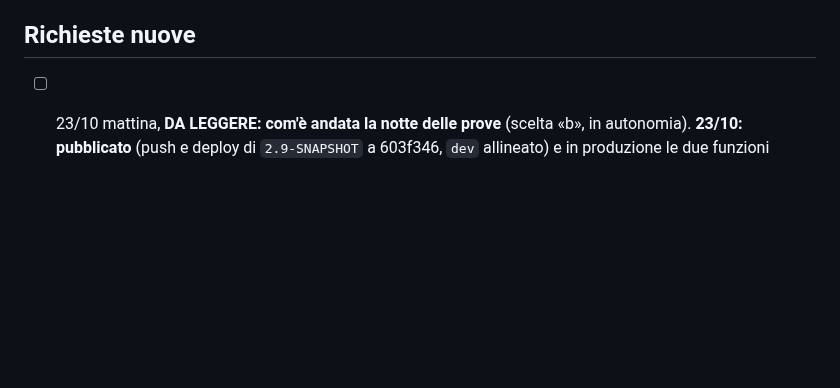
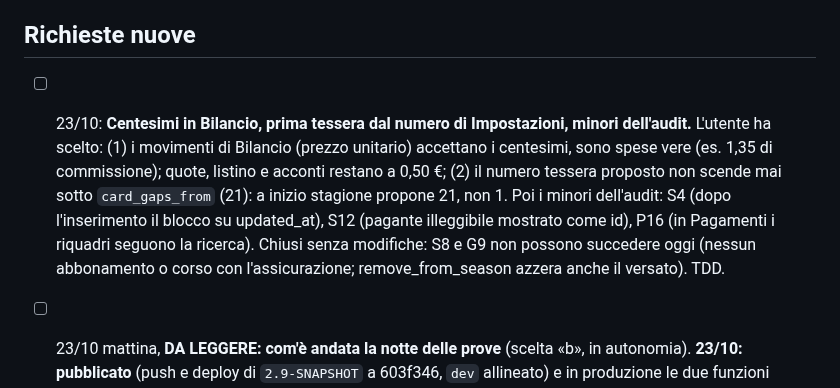
Before and after one commit to Darkglassd3v/sciclub-donbosco, a Markdown page: TODO.md, the part around the change. Rendered like a GitHub page; blank space fills up the shorter version.

Commit message:
docs: richiesta centesimi in Bilancio, prima tessera dal 21, minori dell'audit [skip ci]

```diff
--- a/TODO.md
+++ b/TODO.md
@@ -21,6 +21,15 @@
   scratchpad, che un riavvio svuota: va riscritto.
 
 ## Richieste nuove
+
+- [ ] 23/10: **Centesimi in Bilancio, prima tessera dal numero di Impostazioni, minori dell'audit.**
+      L'utente ha scelto: (1) i movimenti di Bilancio (prezzo unitario) accettano i centesimi, sono
+      spese vere (es. 1,35 di commissione); quote, listino e acconti restano a 0,50 €; (2) il numero
+      tessera proposto non scende mai sotto `card_gaps_from` (21): a inizio stagione propone 21, non 1.
+      Poi i minori dell'audit: S4 (dopo l'inserimento il blocco su updated_at), S12 (pagante
+      illeggibile mostrato come id), P16 (in Pagamenti i riquadri seguono la ricerca). Chiusi senza
+      modifiche: S8 e G9 non possono succedere oggi (nessun abbonamento o corso con
+      l'assicurazione; remove_from_season azzera anche il versato). TDD.
 
 - [ ] 23/10 mattina, **DA LEGGERE: com'è andata la notte delle prove** (scelta «b», in autonomia).
       **23/10: pubblicato** (push e deploy di `2.9-SNAPSHOT` a 603f346, `dev` allineato) e in
```
